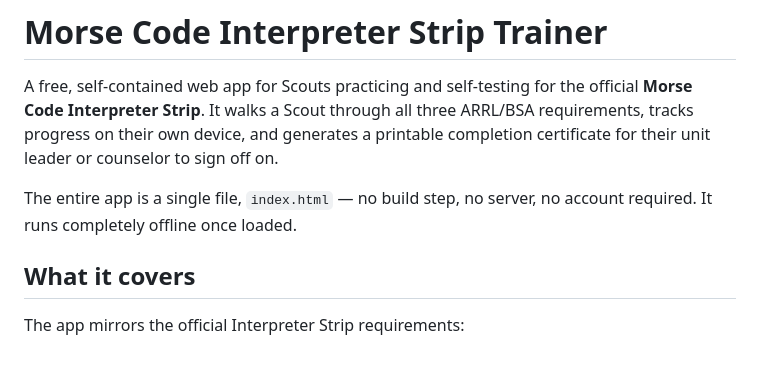
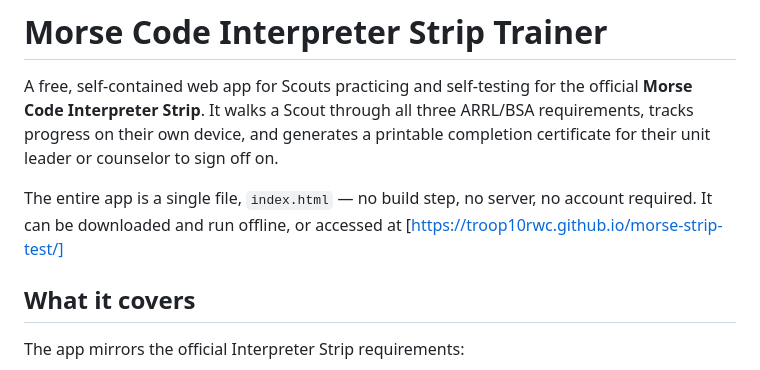
Before and after one commit to troop10rwc/morse-strip-test, a Markdown page: README.md, the part around the change. GitHub-like rendering.

Commit message:
Add access link to the Morse Code Interpreter app
Updated README to include access link for the app.

```diff
--- a/README.md
+++ b/README.md
@@ -3,7 +3,7 @@
 
 A free, self-contained web app for Scouts practicing and self-testing for the official **Morse Code Interpreter Strip**. It walks a Scout through all three ARRL/BSA requirements, tracks progress on their own device, and generates a printable completion certificate for their unit leader or counselor to sign off on.
 
-The entire app is a single file, `index.html` — no build step, no server, no account required. It runs completely offline once loaded.
+The entire app is a single file, `index.html` — no build step, no server, no account required. It can be downloaded and run offline, or accessed at [https://troop10rwc.github.io/morse-strip-test/]
 
 ## What it covers
 
```
